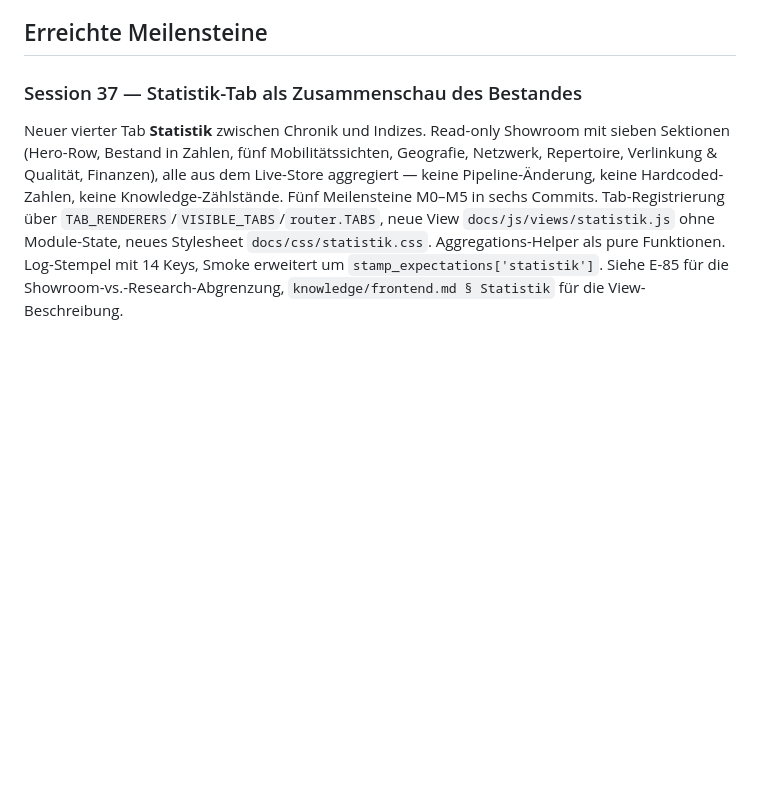
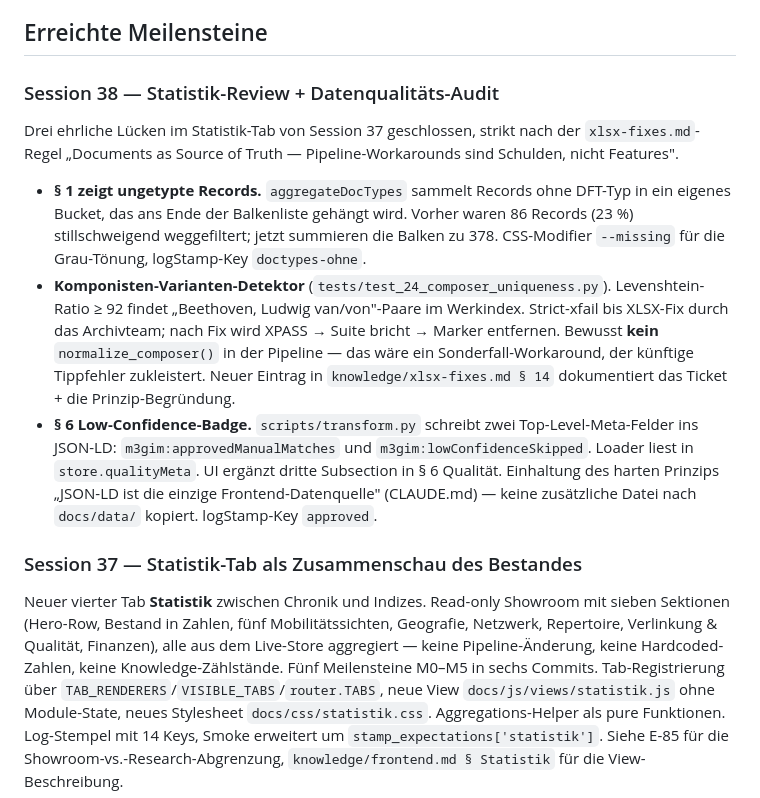
Before and after one commit to DigitalHumanitiesCraft/m3gim, a Markdown page: knowledge/status.md, the part around the change. Drawn GitHub-style; blank space fills up the shorter version.

```diff
--- a/knowledge/status.md
+++ b/knowledge/status.md
@@ -32,6 +32,14 @@ Frühere Datenstände liegen in `data/_archive/` — Referenz, nicht operativ.
 Suite durchgängig grün bis auf die beiden dokumentierten Ausnahmen (`PL_07` xfail, `NIM_11` skip). Der Provenance-Kontrakt ist doppelt abgesichert: `test_19` prüft die semantische Ebene (`agrelon:hasProvenance` + Konfidenz), `test_20` die technische XLSX-Quellreferenz mit kuratierten Anker-Records. Siehe [tests.md](tests.md).
 
 ## Erreichte Meilensteine
+
+### Session 38 — Statistik-Review + Datenqualitäts-Audit
+
+Drei ehrliche Lücken im Statistik-Tab von Session 37 geschlossen, strikt nach der `xlsx-fixes.md`-Regel „Documents as Source of Truth — Pipeline-Workarounds sind Schulden, nicht Features".
+
+- **§ 1 zeigt ungetypte Records.** `aggregateDocTypes` sammelt Records ohne DFT-Typ in ein eigenes Bucket, das ans Ende der Balkenliste gehängt wird. Vorher waren 86 Records (23 %) stillschweigend weggefiltert; jetzt summieren die Balken zu 378. CSS-Modifier `--missing` für die Grau-Tönung, logStamp-Key `doctypes-ohne`.
+- **Komponisten-Varianten-Detektor** (`tests/test_24_composer_uniqueness.py`). Levenshtein-Ratio ≥ 92 findet „Beethoven, Ludwig van/von"-Paare im Werkindex. Strict-xfail bis XLSX-Fix durch das Archivteam; nach Fix wird XPASS → Suite bricht → Marker entfernen. Bewusst **kein** `normalize_composer()` in der Pipeline — das wäre ein Sonderfall-Workaround, der künftige Tippfehler zukleistert. Neuer Eintrag in `knowledge/xlsx-fixes.md § 14` dokumentiert das Ticket + die Prinzip-Begründung.
+- **§ 6 Low-Confidence-Badge.** `scripts/transform.py` schreibt zwei Top-Level-Meta-Felder ins JSON-LD: `m3gim:approvedManualMatches` und `m3gim:lowConfidenceSkipped`. Loader liest in `store.qualityMeta`. UI ergänzt dritte Subsection in § 6 Qualität. Einhaltung des harten Prinzips „JSON-LD ist die einzige Frontend-Datenquelle" (CLAUDE.md) — keine zusätzliche Datei nach `docs/data/` kopiert. logStamp-Key `approved`.
 
 ### Session 37 — Statistik-Tab als Zusammenschau des Bestandes
 
```
Also changed, not shown: knowledge/appendices/journal-volltext.md (+11 -0 lines).
